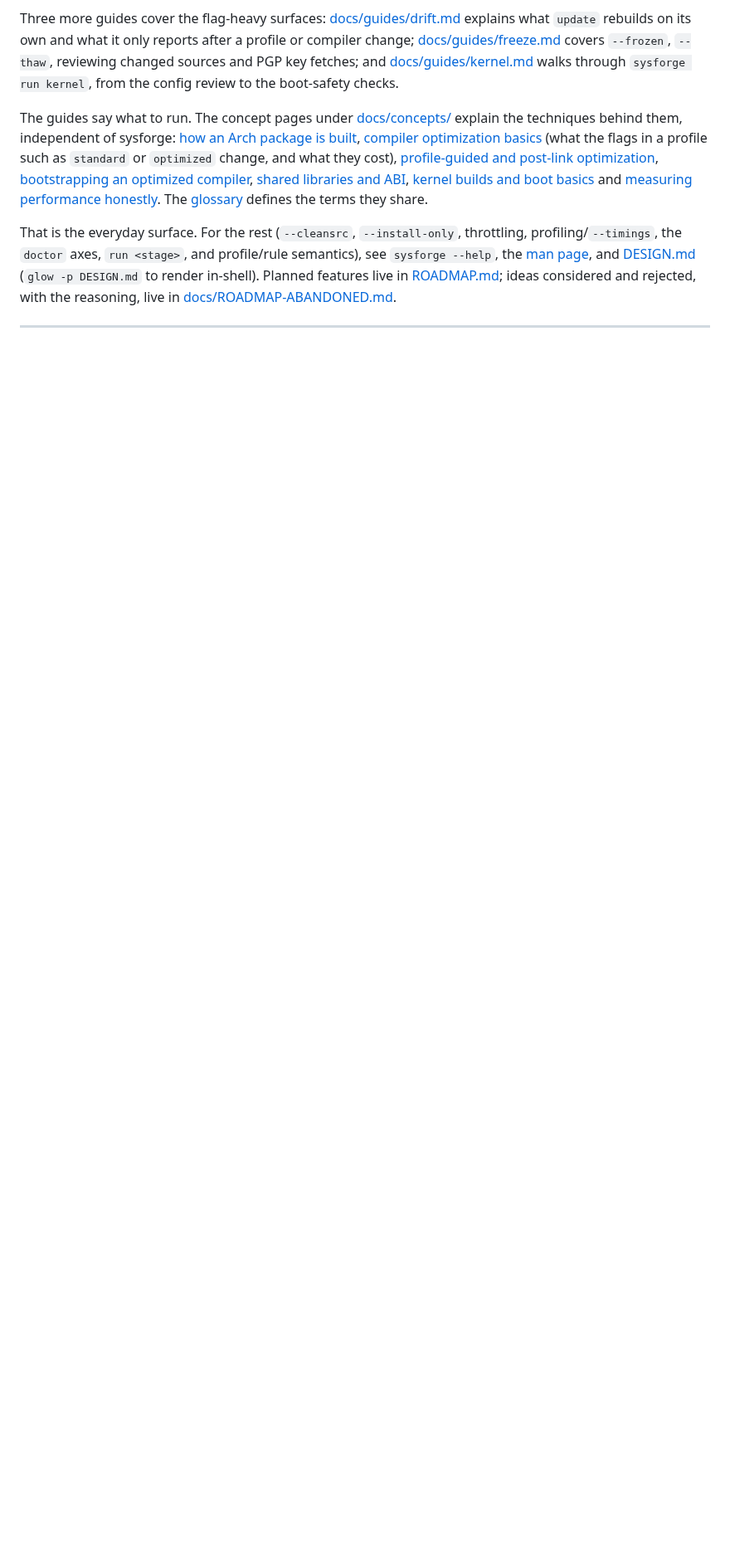
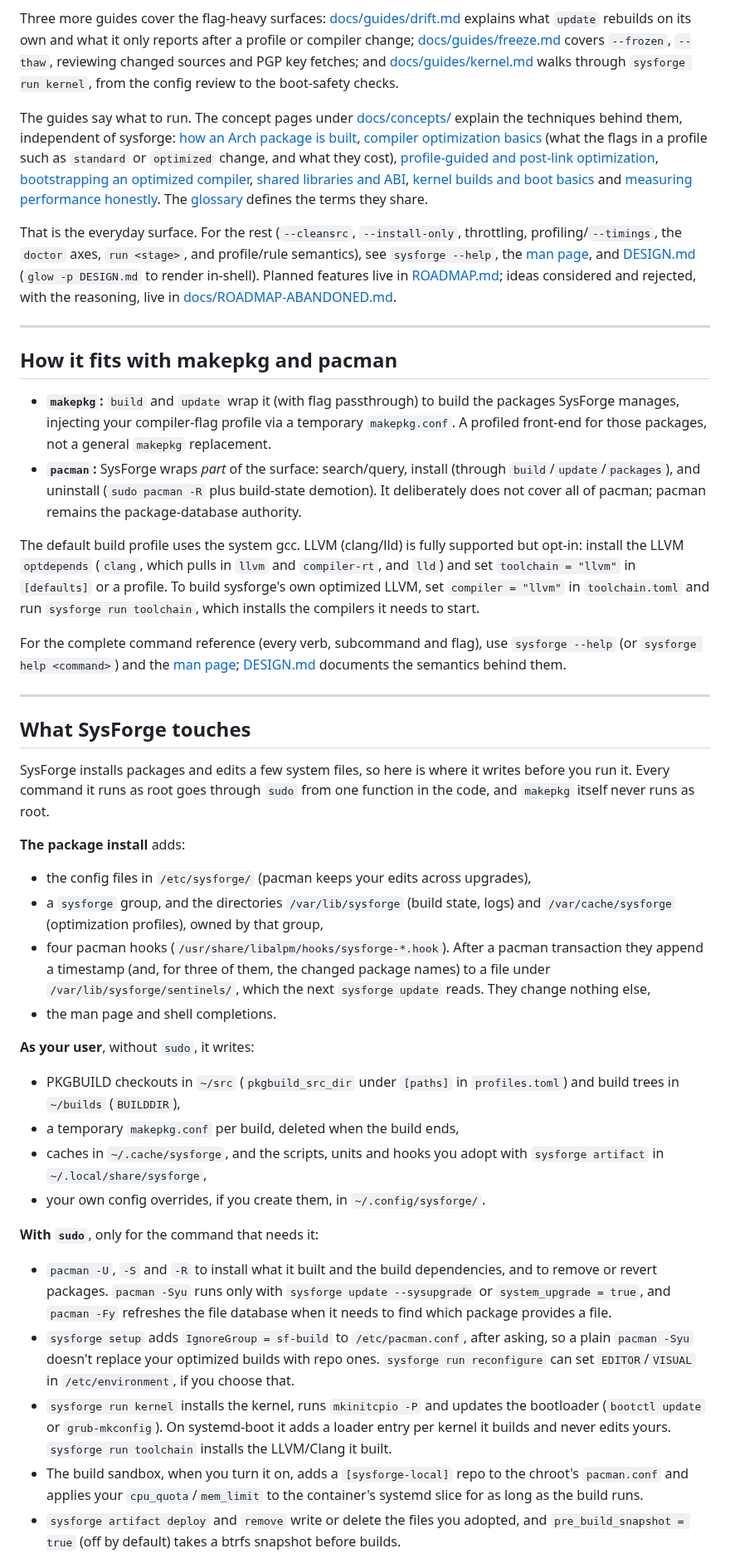
Before and after one commit to KeithRaghubar/sysforge, a Markdown page: README.md, the part around one of its changes. Shown at 83% size. Drawn GitHub-style; blank space fills up the shorter version.

Commit message:
docs(readme): open with a demo and a "What SysForge touches" section (3.5.0-DOC14, DEV19)
The first screen now shows a terminal recording (resolve flags, update drift)
and a one-line install; the makepkg/pacman relationship moves to its own
section. A new section lists what the package installs, what it writes as
the user, what it runs with sudo, and how to undo it. make demo-gif
re-records the GIF from docs/assets/demo.tape against a scratch copy of the
live config/state (tools/record-demo.sh).

Co-Authored-By: Claude Opus 5.5 <noreply@anthropic.com>

```diff
--- a/README.md
+++ b/README.md
@@ -272,3 +266,64 @@ semantics), see `sysforge --help`, the [man page](man/sysforge.1), and
 
 ---
 
+## How it fits with makepkg and pacman
+
+- **`makepkg`:** `build` and `update` wrap it (with flag passthrough) to build the packages
+  SysForge manages, injecting your compiler-flag profile via a temporary `makepkg.conf`.
+  A profiled front-end for those packages, not a general `makepkg` replacement.
+- **`pacman`:** SysForge wraps *part* of the surface: search/query, install (through
+  `build`/`update`/`packages`), and uninstall (`sudo pacman -R` plus build-state demotion).
+  It deliberately does not cover all of pacman; pacman remains the package-database authority.
+
+The default build profile uses the system gcc. LLVM (clang/lld) is fully supported but opt-in: install the LLVM `optdepends` (`clang`, which pulls in `llvm` and `compiler-rt`, and `lld`) and set `toolchain = "llvm"` in `[defaults]` or a profile. To build sysforge's own optimized LLVM, set `compiler = "llvm"` in `toolchain.toml` and run `sysforge run toolchain`, which installs the compilers it needs to start.
+
+For the complete command reference (every verb, subcommand and flag), use `sysforge --help`
+(or `sysforge help <command>`) and the [man page](man/sysforge.1);
+[DESIGN.md](DESIGN.md) documents the semantics behind them.
+
+---
+
+## What SysForge touches
+
+SysForge installs packages and edits a few system files, so here is where it writes before you
+run it. Every command it runs as root goes through `sudo` from one function in the code, and
+`makepkg` itself never runs as root.
+
+**The package install** adds:
+
+- the config files in `/etc/sysforge/` (pacman keeps your edits across upgrades),
+- a `sysforge` group, and the directories `/var/lib/sysforge` (build state, logs) and
+  `/var/cache/sysforge` (optimization profiles), owned by that group,
+- four pacman hooks (`/usr/share/libalpm/hooks/sysforge-*.hook`). After a pacman transaction they
+  append a timestamp (and, for three of them, the changed package names) to a file under
+  `/var/lib/sysforge/sentinels/`,
+  which the next `sysforge update` reads. They change nothing else,
+- the man page and shell completions.
+
+**As your user**, without `sudo`, it writes:
+
+- PKGBUILD checkouts in `~/src` (`pkgbuild_src_dir` under `[paths]` in `profiles.toml`) and
+  build trees in `~/builds` (`BUILDDIR`),
+- a temporary `makepkg.conf` per build, deleted when the build ends,
+- caches in `~/.cache/sysforge`, and the scripts, units and hooks you adopt with
+  `sysforge artifact` in `~/.local/share/sysforge`,
+- your own config overrides, if you create them, in `~/.config/sysforge/`.
+
+**With `sudo`**, only for the command that needs it:
+
+- `pacman -U`, `-S` and `-R` to install what it built and the build dependencies, and to remove or
+  revert packages. `pacman -Syu` runs only with `sysforge update --sysupgrade` or
+  `system_upgrade = true`, and `pacman -Fy` refreshes the file database when it needs to find
+  which package provides a file.
+- `sysforge setup` adds `IgnoreGroup = sf-build` to `/etc/pacman.conf`, after asking, so a plain
+  `pacman -Syu` doesn't replace your optimized builds with repo ones. `sysforge run reconfigure`
+  can set `EDITOR`/`VISUAL` in `/etc/environment`, if you choose that.
+- `sysforge run kernel` installs the kernel, runs `mkinitcpio -P` and updates the bootloader
+  (`bootctl update` or `grub-mkconfig`). On systemd-boot it adds a loader entry per kernel it
+  builds and never edits yours. `sysforge run toolchain` installs the LLVM/Clang it built.
+- The build sandbox, when you turn it on, adds a `[sysforge-local]` repo to the chroot's
+  `pacman.conf` and applies your `cpu_quota`/`mem_limit` to the container's systemd slice for as
+  long as the build runs.
+- `sysforge artifact deploy` and `remove` write or delete the files you adopted, and
+  `pre_build_snapshot = true` (off by default) takes a btrfs snapshot before builds.
+
```
Also changed, not shown: other parts of README.md (+21 -13 lines), docs/release-notes/unreleased.md (+8 -0 lines), docs/assets/demo.gif (added), 3 other files.
